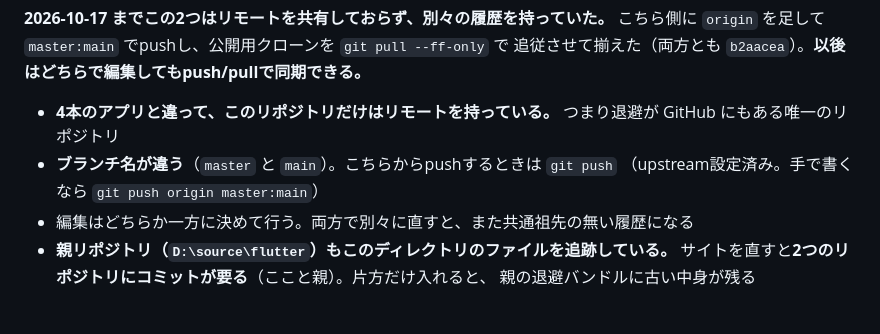
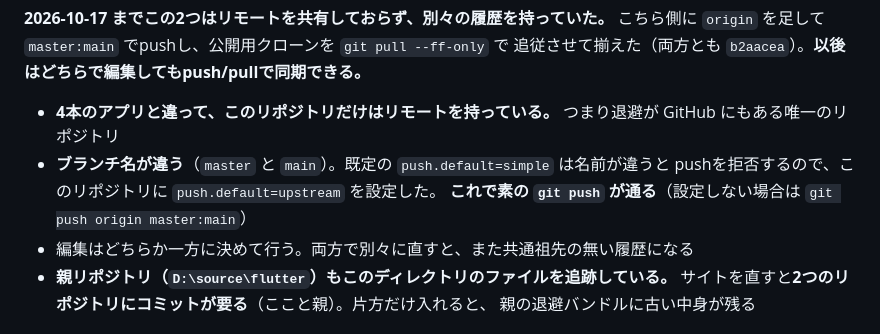
Before and after one commit to geekonissupport/geekonissupport.github.io, a Markdown page: README.md, the part around the change. Drawn GitHub-style.

Commit message:
ブランチ名の違いでpushが拒否される件をREADMEに正しく書いた（2026-10-17）
直前のコミットで「upstream設定済みなので素のgit pushが通る」と書いたが誤りだった。
push.default=simple は master と main のように名前が違うとpushを拒否する
（fatal: The upstream branch of your current branch does not match...）。

このリポジトリに push.default=upstream を設定し、素のgit pushが通る状態にしてから
READMEをその通りに直した。

Co-Authored-By: Claude Opus 5 <noreply@anthropic.com>

```diff
--- a/README.md
+++ b/README.md
@@ -59,8 +59,9 @@ Googleが渡す `google<ランダム>.html` をリポジトリの**ルートに
 
 - **4本のアプリと違って、このリポジトリだけはリモートを持っている。** つまり退避が
   GitHub にもある唯一のリポジトリ
-- **ブランチ名が違う**（`master` と `main`）。こちらからpushするときは `git push`
-  （upstream設定済み。手で書くなら `git push origin master:main`）
+- **ブランチ名が違う**（`master` と `main`）。既定の `push.default=simple` は名前が違うと
+  pushを拒否するので、このリポジトリに `push.default=upstream` を設定した。
+  **これで素の `git push` が通る**（設定しない場合は `git push origin master:main`）
 - 編集はどちらか一方に決めて行う。両方で別々に直すと、また共通祖先の無い履歴になる
 - **親リポジトリ（`D:\source\flutter`）もこのディレクトリのファイルを追跡している。**
   サイトを直すと**2つのリポジトリにコミットが要る**（ここと親）。片方だけ入れると、
```
